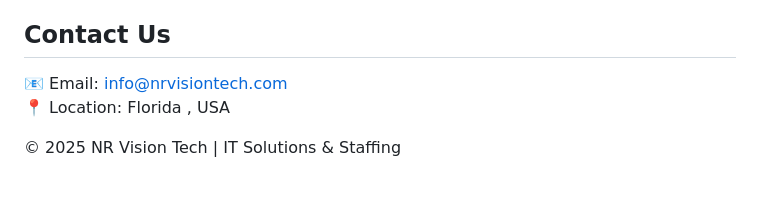
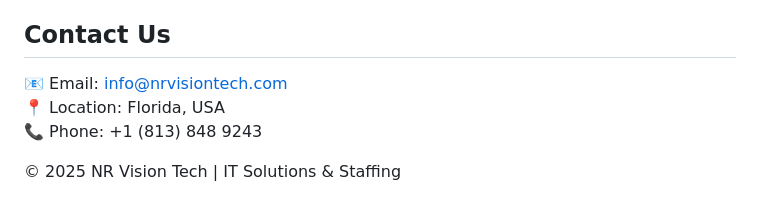
Before and after one commit to snowterrain/nrvisiontech, a Markdown page: README.md, the part around the change. GitHub-like rendering.

```diff
--- a/README.md
+++ b/README.md
@@ -165,10 +165,11 @@
   <!-- Contact Section -->
   <section id="contact">
     <h2>Contact Us</h2>
-    <p>
-      📧 Email: <a href="mailto:info@nrvisiontech.com">info@nrvisiontech.com</a><br>
-      📍 Location: Florida , USA
-    </p>
+  <p>
+  📧 Email: <a href="mailto:info@nrvisiontech.com">info@nrvisiontech.com</a><br>
+  📍 Location: Florida, USA<br>
+  📞 Phone: +1 (813) 848 9243
+  </p>
   </section>
 
   <!-- Footer -->
```
